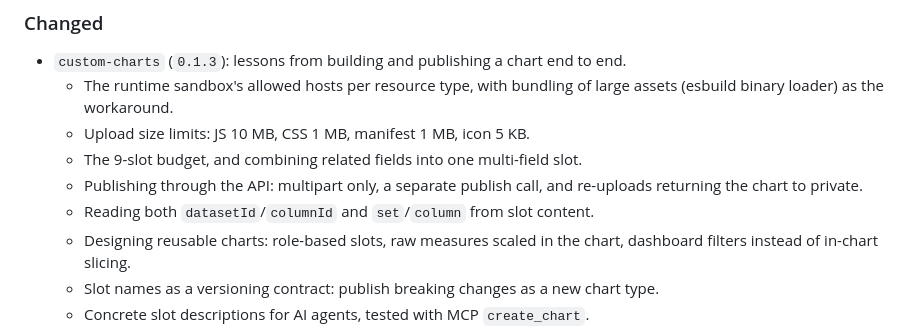
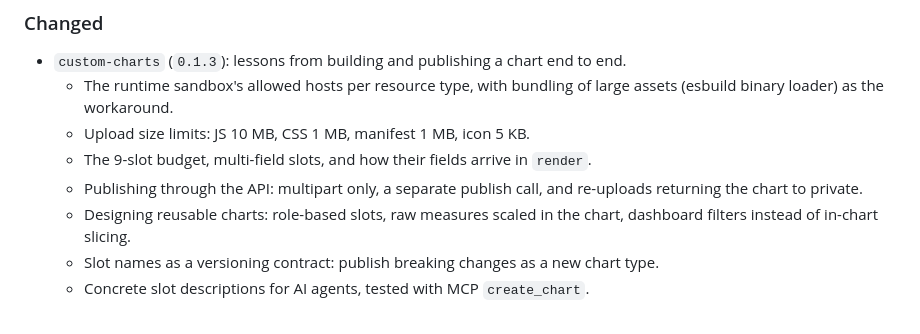
Before and after one commit to luzmo-official/agent-skills, a Markdown page: CHANGELOG.md, the part around the change. Rendered like a GitHub page.

```diff
--- a/CHANGELOG.md
+++ b/CHANGELOG.md
@@ -12,9 +12,8 @@ This project is in `alpha`; until `1.0.0`, minor versions may include breaking c
 - `custom-charts` (`0.1.3`): lessons from building and publishing a chart end to end.
   - The runtime sandbox's allowed hosts per resource type, with bundling of large assets (esbuild binary loader) as the workaround.
   - Upload size limits: JS 10 MB, CSS 1 MB, manifest 1 MB, icon 5 KB.
-  - The 9-slot budget, and combining related fields into one multi-field slot.
+  - The 9-slot budget, multi-field slots, and how their fields arrive in `render`.
   - Publishing through the API: multipart only, a separate publish call, and re-uploads returning the chart to private.
-  - Reading both `datasetId`/`columnId` and `set`/`column` from slot content.
   - Designing reusable charts: role-based slots, raw measures scaled in the chart, dashboard filters instead of in-chart slicing.
   - Slot names as a versioning contract: publish breaking changes as a new chart type.
   - Concrete slot descriptions for AI agents, tested with MCP `create_chart`.
```
Also changed, not shown: skills/custom-charts/SKILL.md (+1 -3 lines), 1 other file.
